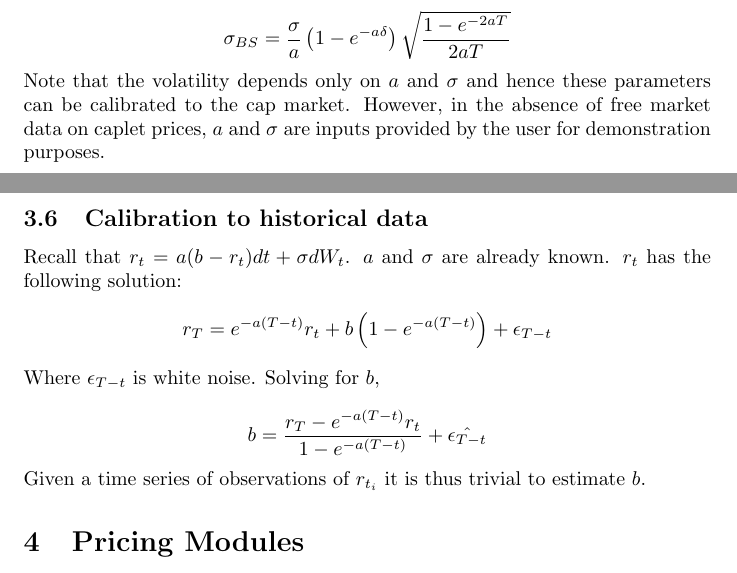
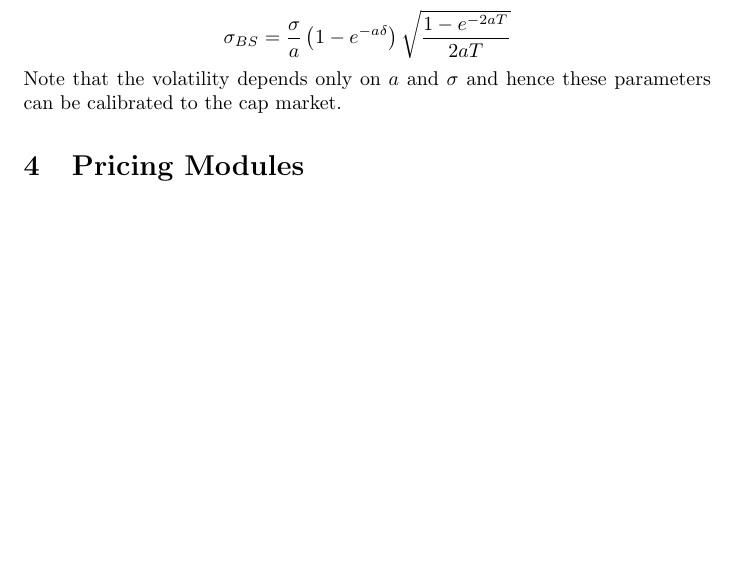
Before and after one commit to danielhstahl/hull_white_rust, a LaTeX document (documentation/MarketRiskDocumentation.tex): two parts of pages 4 and 5 of 7 before the commit and part of page 4 of 7 after it, the two joined at a grey line, cut so that both start at the same text, the shorter picture padded with empty space. Compiled offline with pdfLaTeX.

Commit message:
improved documentation for the purpose of this repository

```diff
--- a/documentation/MarketRiskDocumentation.tex
+++ b/documentation/MarketRiskDocumentation.tex
@@ -95,16 +95,7 @@ Hence option pricing on the bond reduces to the Black Scholes formula with \[\si
 \[\sigma_{BS}=\frac{\sigma}{a}\left(1-e^{-a\delta}\right)\sqrt{\frac{1}{T} \int_0 ^ T e^{-2a(T-t)} dt}\]
 \[\sigma_{BS}=\frac{\sigma}{a}\left(1-e^{-a\delta}\right)\sqrt{\frac{1-e^{-2aT}}{2aT}}\]
 
-Note that the volatility depends only on \(a\) and \(\sigma\) and hence these parameters can be calibrated to the cap market. However, in the absence of free market data on caplet prices, \(a\) and \(\sigma\) are inputs provided by the user for demonstration purposes.
-
-\subsection{Calibration to historical data}
- Recall that \(r_t=a(b-r_t)dt+\sigma dW_t\).  \(a\) and \(\sigma\) are already known.  \(r_t\) has the following solution:
-\[r_T= e^{-a(T-t)}r_t+b\left(1-e^{-a(T-t)}\right)+\epsilon_{T-t}\]
-Where \(\epsilon_{T-t}\) is white noise.  Solving for \(b\),
-
-\[b=\frac{r_T-e^{-a(T-t)}r_t}{1-e^{-a(T-t)}}+\hat{\epsilon_{T-t}}\]
-
-Given a time series of observations of \(r_{t_i}\) it is thus trivial to estimate \(b\).
+Note that the volatility depends only on \(a\) and \(\sigma\) and hence these parameters can be calibrated to the cap market.
 
 \section{Pricing Modules}
 The following ``generic'' functions are available: tree (lattice) methods (\ref{tree}), analytic Black Scholes formula (\ref{BS}), and Jamshidian's trick for finding options on a portfolio (\ref{Jamshidian}). From these generic functions, the fixed income derivatives can be priced.
```
Also changed, not shown: documentation/MarketRiskDocumentation.pdf, documentation/MarketRiskDocumentation.tex (2 more changed lines).
